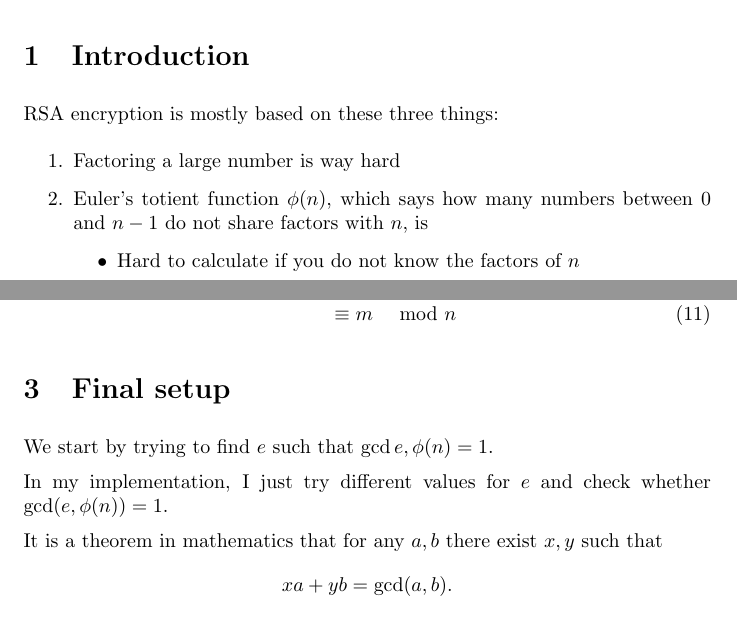
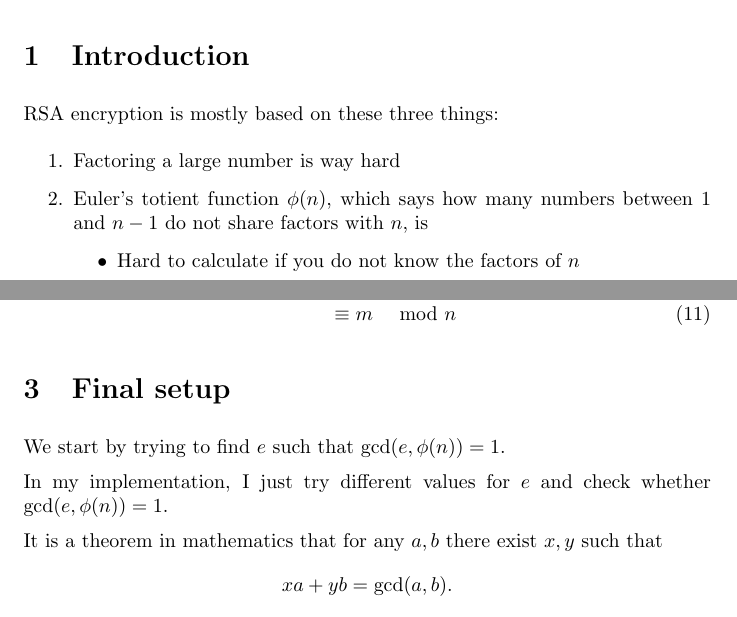
Before and after one commit to PhilippeCarphin/rsa_demo, a LaTeX document (explanations.tex): two parts of pages 1 and 2 of 3, joined at a grey line, cut so that both start at the same text. Compiled offline with pdfLaTeX.

Commit message:
Fix typos

```diff
--- a/explanations.tex
+++ b/explanations.tex
@@ -18,7 +18,7 @@ RSA encryption is mostly based on these three things:
 
 
 \item Factoring a large number is way hard
-\item Euler's totient function $\phi(n)$, which says how many numbers between $0$ and $n-1$ do not share factors with $n$, is
+\item Euler's totient function $\phi(n)$, which says how many numbers between $1$ and $n-1$ do not share factors with $n$, is
 \begin{itemize}
     \item Hard to calculate if you do not know the factors of $n$
     \item Easy to calculate if you know the factors of $n$.
@@ -69,7 +69,7 @@ We will find $e,d$ such that $e\cdot d = k\phi(n) + 1$.  We will publish $e,n$ s
 
 \section{Final setup}
 
- We start by trying to find $e$ such that $\gcd{e,\phi(n)} = 1$.
+ We start by trying to find $e$ such that $\gcd(e,\phi(n)) = 1$.
 
 In my implementation, I just try different values for $e$ and check whether $\gcd(e, \phi(n)) = 1$.
 
```
Also changed, not shown: explanations.pdf.
